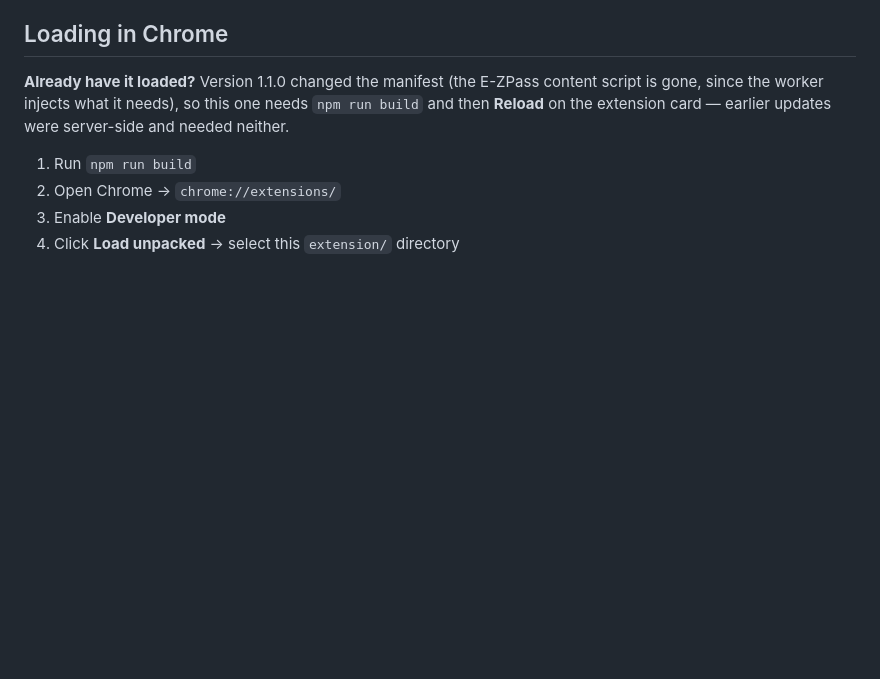
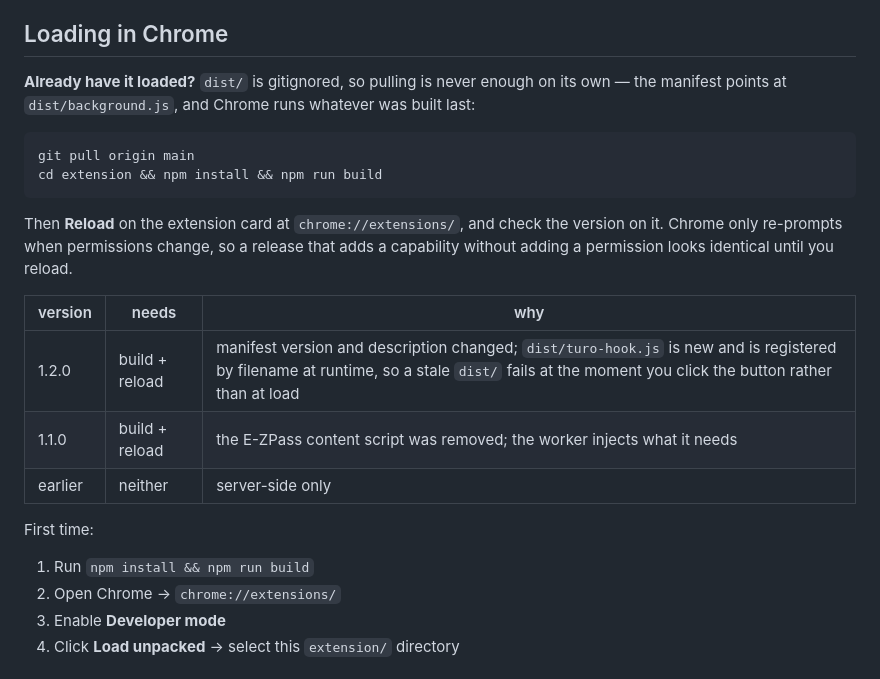
Before and after one commit to jambola441/turonomics, a Markdown page: extension/README.md, the part around the change. GitHub-like rendering; blank space fills up the shorter version.

Commit message:
Say how to update a loaded extension, not just how to load one
The note in here was specific to 1.1.0 and read as though updating were a
one-off. It is the normal case: `dist/` is gitignored, so a pull alone leaves
Chrome running the last build, and Chrome only re-prompts when permissions
change — so 1.2.0, which adds a capability without adding a permission, looks
identical to 1.1.0 until the card is reloaded.

1.2.0 fails in a particularly confusing way without a build: turo-hook.js is
registered by filename at runtime, so a stale dist/ throws when the button is
clicked rather than when the extension loads.

Co-Authored-By: Claude Opus 5 <noreply@anthropic.com>
Claude-Session: https://claude.ai/code/session_01KfCMdCd1jZMXvEqnb9X1Lq

````diff
--- a/extension/README.md
+++ b/extension/README.md
@@ -119,12 +119,29 @@ reads it. Changing the CSV shape on one side fails on the other.
 
 ## Loading in Chrome
 
-**Already have it loaded?** Version 1.1.0 changed the manifest (the E-ZPass
-content script is gone, since the worker injects what it needs), so this one
-needs `npm run build` and then **Reload** on the extension card — earlier
-updates were server-side and needed neither.
+**Already have it loaded?** `dist/` is gitignored, so pulling is never enough
+on its own — the manifest points at `dist/background.js`, and Chrome runs
+whatever was built last:
 
-1. Run `npm run build`
+```sh
+git pull origin main
+cd extension && npm install && npm run build
+```
+
+Then **Reload** on the extension card at `chrome://extensions/`, and check the
+version on it. Chrome only re-prompts when permissions change, so a release
+that adds a capability without adding a permission looks identical until you
+reload.
+
+| version | needs | why |
+|---|---|---|
+| 1.2.0 | build + reload | manifest version and description changed; `dist/turo-hook.js` is new and is registered by filename at runtime, so a stale `dist/` fails at the moment you click the button rather than at load |
+| 1.1.0 | build + reload | the E-ZPass content script was removed; the worker injects what it needs |
+| earlier | neither | server-side only |
+
+First time:
+
+1. Run `npm install && npm run build`
 2. Open Chrome → `chrome://extensions/`
 3. Enable **Developer mode**
 4. Click **Load unpacked** → select this `extension/` directory
````
